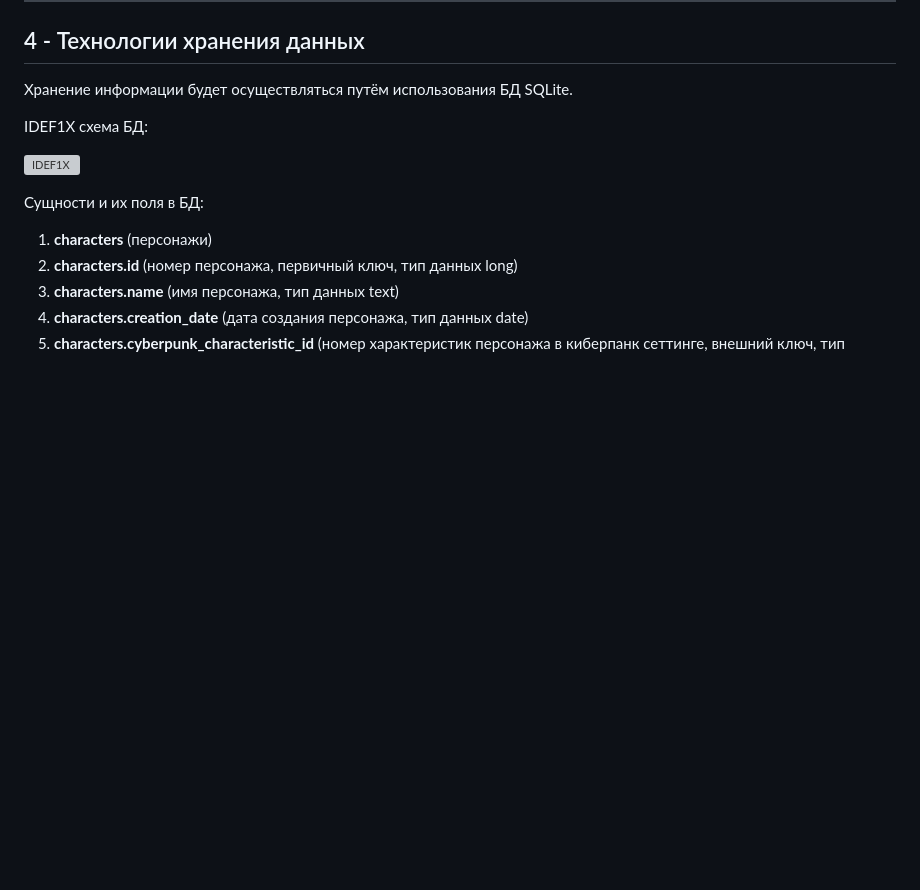
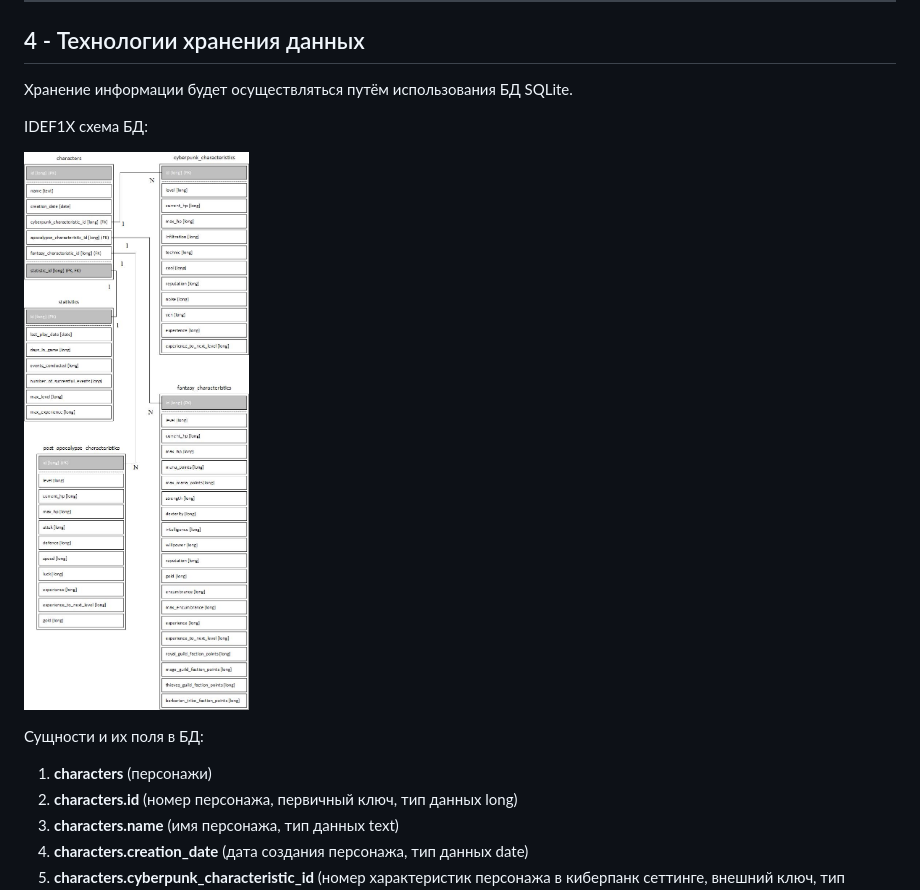
Before and after one commit to Doomaykaka/DarkShell, a Markdown page: README.md, the part around one of its changes. GitHub-like rendering; blank space fills up the shorter version; grey boxes are pictures that could not be loaded.

Commit message:
Fix doc images

```diff
--- a/README.md
+++ b/README.md
@@ -50,7 +50,7 @@
 
 IDEF1X схема БД:
 
-![IDEF1X](docs-images/idef1x.jpg)
+![IDEF1X](doc-images/idef1x.jpg)
 
 Сущности и их поля в БД:
 
```
Also changed, not shown: other parts of README.md (+1 -1 lines).
